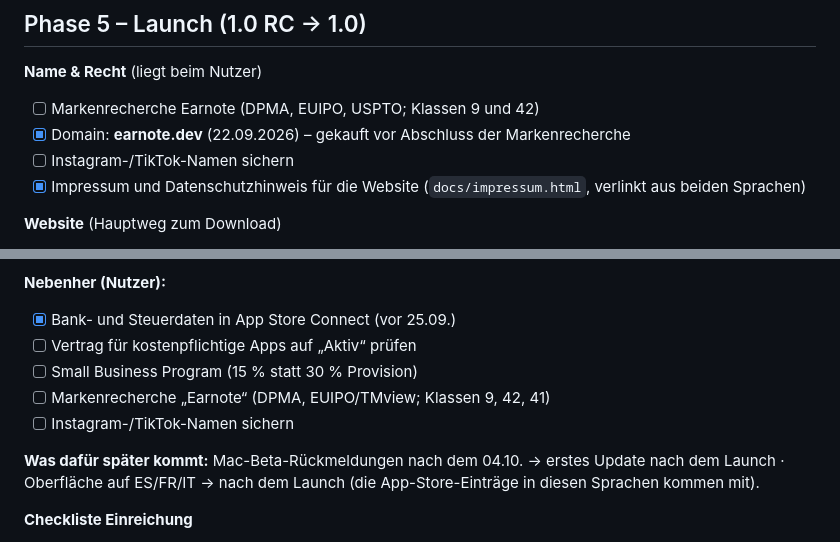
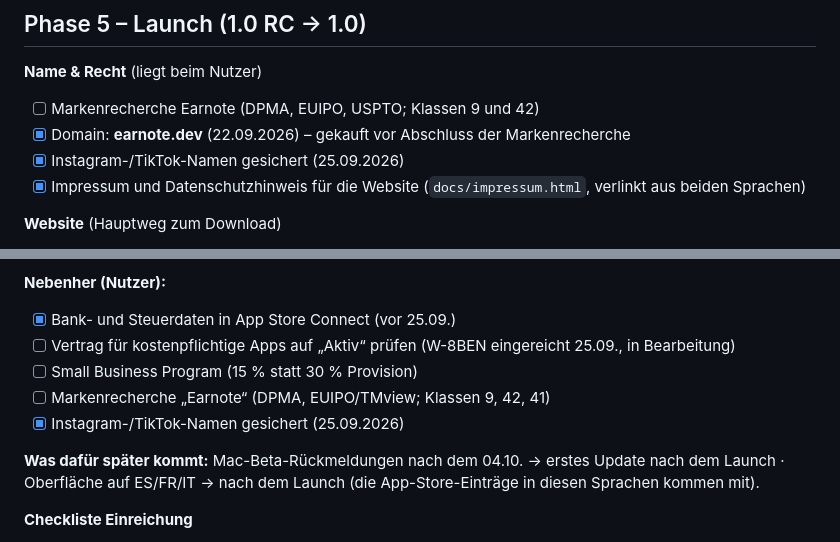
Before and after one commit to louiskl/Earnote, a Markdown page: docs/ROADMAP.md, 2 parts joined by grey strips. Drawn GitHub-style.

Commit message:
Roadmap: Social-Media-Namen gesichert, W-8BEN eingereicht
Co-Authored-By: Claude Opus 5.5 <noreply@anthropic.com>

```diff
--- a/docs/ROADMAP.md
+++ b/docs/ROADMAP.md
@@ -401,7 +401,7 @@ Erst wenn alle drei Blöcke stehen, wird aus 0.9.x die 1.0 – und erst danach b
 **Name & Recht** (liegt beim Nutzer)
 - [ ] Markenrecherche Earnote (DPMA, EUIPO, USPTO; Klassen 9 und 42)
 - [x] Domain: **earnote.dev** (22.09.2026) – gekauft vor Abschluss der Markenrecherche
-- [ ] Instagram-/TikTok-Namen sichern
+- [x] Instagram-/TikTok-Namen gesichert (25.09.2026)
 - [x] Impressum und Datenschutzhinweis für die Website (`docs/impressum.html`, verlinkt aus beiden Sprachen)
 
 **Website** (Hauptweg zum Download)
@@ -531,10 +531,10 @@ Puffer: 09.–13.10. für eine Ablehnung (beim ersten Mal mit In-App-Käufen hä
 
 **Nebenher (Nutzer):**
 - [x] Bank- und Steuerdaten in App Store Connect (vor 25.09.)
-- [ ] Vertrag für kostenpflichtige Apps auf „Aktiv“ prüfen
+- [ ] Vertrag für kostenpflichtige Apps auf „Aktiv“ prüfen (W-8BEN eingereicht 25.09., in Bearbeitung)
 - [ ] Small Business Program (15 % statt 30 % Provision)
 - [ ] Markenrecherche „Earnote“ (DPMA, EUIPO/TMview; Klassen 9, 42, 41)
-- [ ] Instagram-/TikTok-Namen sichern
+- [x] Instagram-/TikTok-Namen gesichert (25.09.2026)
 
 **Was dafür später kommt:** Mac-Beta-Rückmeldungen nach dem 04.10. → erstes Update nach dem Launch ·
 Oberfläche auf ES/FR/IT → nach dem Launch (die App-Store-Einträge in diesen Sprachen kommen mit).
```
